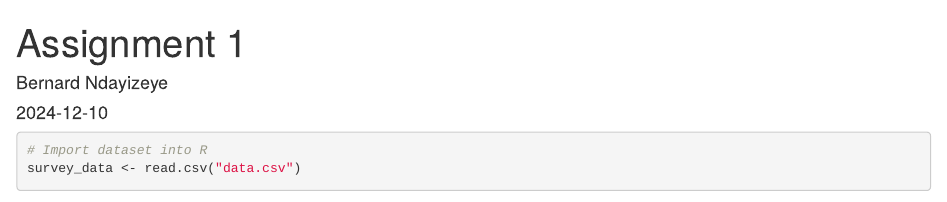
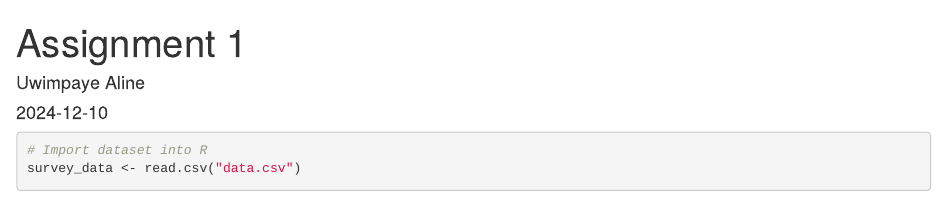
Before and after one commit to Uwimpay12/AssignmentinR, an R Markdown document (Assign (2).Rmd): the page in a window 1100 px wide, from its top. Rendered offline with R 4.5, knitr and Pandoc, with nearby package versions; some code elsewhere in the file could not run offline.

Commit message:
Update Assign (2).Rmd

```diff
--- a/Assign (2).Rmd
+++ b/Assign (2).Rmd
@@ -1,6 +1,6 @@
 ---
 title: "Assignment 1"
-author: "Bernard Ndayizeye"
+author: "Uwimpaye Aline"
 date: "`r Sys.Date()`"
 output: html_document
 ---
```
